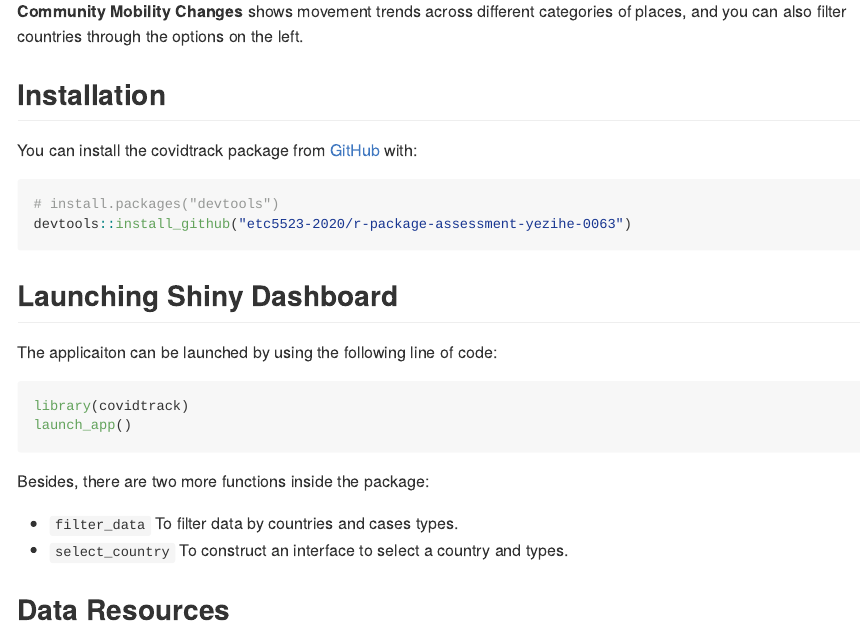
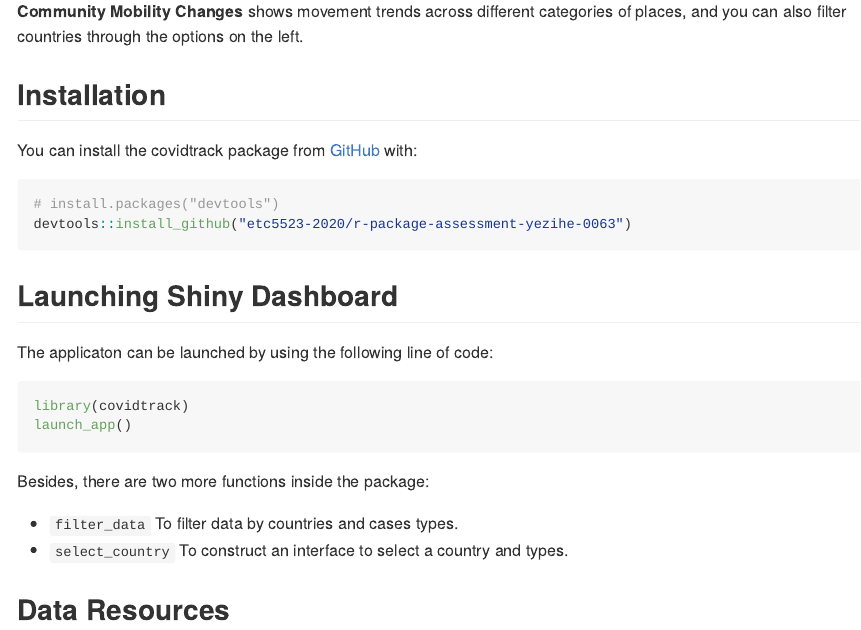
Before and after one commit to etc5523-2020/r-package-assessment-yezihe-0063, an R Markdown document (README.Rmd): the page in a window 1100 px wide, from 450 px down. The pictures show the output file README.md that the author committed with the source, drawn offline in the style of GitHub; badge pictures from the web are left out.

Commit message:
Checking spelling

````diff
--- a/README.Rmd
+++ b/README.Rmd
@@ -43,7 +43,7 @@ devtools::install_github("etc5523-2020/r-package-assessment-yezihe-0063")
 ```
 
 ## Launching Shiny Dashboard
-The applicaiton can be launched by using the following line of code:
+The applicaton can be launched by using the following line of code:
 
 ```r
 library(covidtrack)
````
Also changed, not shown: README.md.
